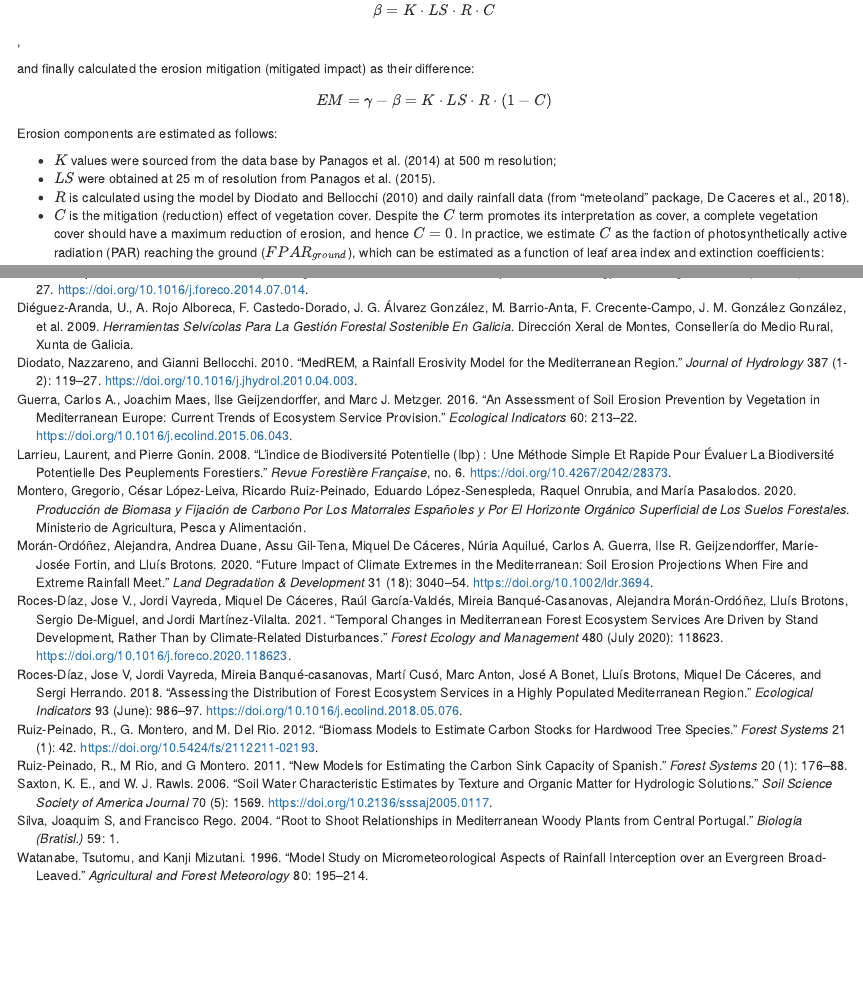
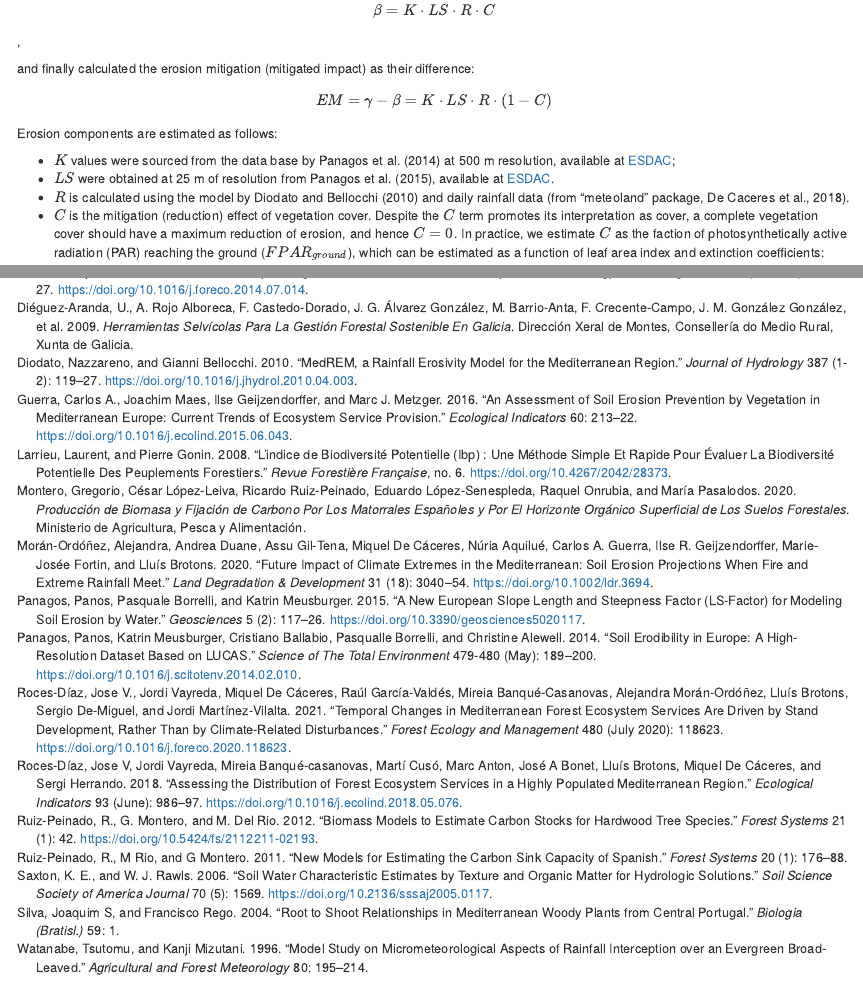
Before and after one commit to emf-creaf/FESEvaluation, an R Markdown document (FESEvaluation.Rmd): the page in a window 1100 px wide, from 4070 px down, and a second part further down, joined at a grey line. Rendered offline with R 4.5, knitr and Pandoc, with nearby package versions.

Commit message:
Erosion sources

```diff
--- a/FESEvaluation.Rmd
+++ b/FESEvaluation.Rmd
@@ -174,8 +174,8 @@ and finally calculated the erosion mitigation (mitigated impact) as their differ
 $$EM = \gamma - \beta = K \cdot LS \cdot R \cdot (1 - C)$$
 Erosion components are estimated as follows:
 
- + $K$ values were sourced from the data base by Panagos et al. (2014) at 500 m resolution;
- + $LS$ were obtained at 25 m of resolution from Panagos et al. (2015).
+ + $K$ values were sourced from the data base by Panagos et al. [-@panagos_soil_2014] at 500 m resolution, available at [ESDAC](https://esdac.jrc.ec.europa.eu/);
+ + $LS$ were obtained at 25 m of resolution from Panagos et al. [-@panagos_new_2015], available at [ESDAC](https://esdac.jrc.ec.europa.eu/).
  + $R$ is calculated using the model by Diodato and Bellocchi [-@diodato_medrem_2010] and daily rainfall data (from “meteoland” package, De Caceres et al., 2018).
  + $C$ is the mitigation (reduction) effect of vegetation cover. Despite the $C$ term promotes its interpretation as cover, a complete vegetation cover should have a maximum reduction of erosion, and hence $C = 0$. In practice, we estimate $C$ as the faction of photosynthetically active radiation (PAR) reaching the ground ($FPAR_{ground}$), which can be estimated as a function of leaf area index and extinction coefficients:
  $$C = FPAR_{ground}=e^{-0.5 \cdot LAI_{herb}} \cdot e^{-\sum_{i}{k_{i} \cdot LAI_{i}}}$$
--- a/references.bib
+++ b/references.bib
@@ -223,3 +223,24 @@ ISBN: 1470160X (ISSN)},
 	year = {1996},
 	pages = {195--214},
 }
+@article{panagos_soil_2014,
+	title = {Soil erodibility in {Europe}: {A} high-resolution dataset based on {LUCAS}},
+	volume = {479-480},
+	issn = {0048-9697},
+	shorttitle = {Soil erodibility in {Europe}},
+	url = {https://www.sciencedirect.com/science/article/pii/S0048969714001727},
+	doi = {10.1016/j.scitotenv.2014.02.010},
+	abstract = {The greatest obstacle to soil erosion modelling at larger spatial scales is the lack of data on soil characteristics. One key parameter for modelling soil erosion is the soil erodibility, expressed as the K-factor in the widely used soil erosion model, the Universal Soil Loss Equation (USLE) and its revised version (RUSLE). The K-factor, which expresses the susceptibility of a soil to erode, is related to soil properties such as organic matter content, soil texture, soil structure and permeability. With the Land Use/Cover Area frame Survey (LUCAS) soil survey in 2009 a pan-European soil dataset is available for the first time, consisting of around 20,000 points across 25 Member States of the European Union. The aim of this study is the generation of a harmonised high-resolution soil erodibility map (with a grid cell size of 500m) for the 25 EU Member States. Soil erodibility was calculated for the LUCAS survey points using the nomograph of Wischmeier and Smith (1978). A Cubist regression model was applied to correlate spatial data such as latitude, longitude, remotely sensed and terrain features in order to develop a high-resolution soil erodibility map. The mean K-factor for Europe was estimated at 0.032thahha−1MJ−1mm−1 with a standard deviation of 0.009thahha−1MJ−1mm−1. The yielded soil erodibility dataset compared well with the published local and regional soil erodibility data. However, the incorporation of the protective effect of surface stone cover, which is usually not considered for the soil erodibility calculations, resulted in an average 15\% decrease of the K-factor. The exclusion of this effect in K-factor calculations is likely to result in an overestimation of soil erosion, particularly for the Mediterranean countries, where highest percentages of surface stone cover were observed.},
+	urldate = {2023-11-14},
+	journal = {Science of The Total Environment},
+	author = {Panagos, Panos and Meusburger, Katrin and Ballabio, Cristiano and Borrelli, Pasqualle and Alewell, Christine},
+	month = may,
+	year = {2014},
+	keywords = {Erosion, K-factor, Modelling, Regression, RUSLE, Stoniness},
+	pages = {189--200},
+	file = {ScienceDirect Full Text PDF:/home/miquel/Zotero/storage/ZX8FYNUY/Panagos et al. - 2014 - Soil erodibility in Europe A high-resolution data.pdf:application/pdf;ScienceDirect Snapshot:/home/miquel/Zotero/storage/8NUC73CT/S0048969714001727.html:text/html},
+}
+
+@article{panagos_new_2015,
+	title = {A {New} {European} {Slope} {Length} and {Steepness} {Factor} ({LS}-{Factor}) for {Modeling} {Soil} {Erosion} by {Water}},
+	volume = {5},
@@ -225,0 +250,9 @@ ISBN: 1470160X (ISSN)},
+	doi = {10.3390/geosciences5020117},
+	abstract = {The Universal Soil Loss Equation (USLE) model is the most frequently used model for soil erosion risk estimation. Among the six input layers, the combined slope length and slope angle (LS-factor) has the greatest influence on soil loss at the European scale. The S-factor measures the effect of slope steepness, and the L-factor defines the impact of slope length. The combined LS-factor describes the effect of topography on soil erosion. The European Soil Data Centre (ESDAC) developed a new pan-European high-resolution soil erosion assessment to achieve a better understanding of the spatial and temporal patterns of soil erosion in Europe. The LS-calculation was performed using the original equation proposed by Desmet and Govers (1996) and implemented using the System for Automated Geoscientific Analyses (SAGA), which incorporates a multiple flow algorithm and contributes to a precise estimation of flow accumulation. The LS-factor dataset was calculated using a high-resolution (25 m) Digital Elevation Model (DEM) for the whole European Union, resulting in an improved delineation of areas at risk of soil erosion as compared to lower-resolution datasets. This combined approach of using GIS software tools with high-resolution DEMs has been successfully applied in regional assessments in the past, and is now being applied for first time at the European scale.},
+	language = {en},
+	number = {2},
+	urldate = {2023-11-14},
+	journal = {Geosciences},
+	author = {Panagos, Panos and Borrelli, Pasquale and Meusburger, Katrin},
+	month = jun,
+	year = {2015},
@@ -225,0 +263,2 @@ ISBN: 1470160X (ISSN)},
+	file = {Full Text PDF:/home/miquel/Zotero/storage/Y4PRKEP7/Panagos et al. - 2015 - A New European Slope Length and Steepness Factor (.pdf:application/pdf},
+}
```
Also changed, not shown: FESEvaluation.Rmd (2 more changed lines), references.bib (7 more changed lines).
